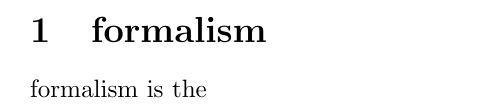
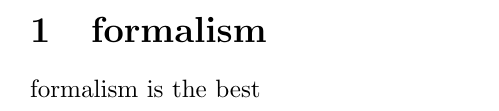
Before and after one commit to Kissshot-Acerolaorion-Heartunderblade/quantum_note_plan, a LaTeX document (lecture_1.tex): part of the page, cut so that both start at the same text. Compiled offline with pdfLaTeX.

Commit message:
Update lecture_1.tex

```diff
--- a/lecture_1.tex
+++ b/lecture_1.tex
@@ -2,7 +2,7 @@
 \begin{document}
 \title{quantum mechanics}
 \section{formalism}
-formalism is the
+formalism is the best
 \end{document}
 
 %%% Local Variables:
```
